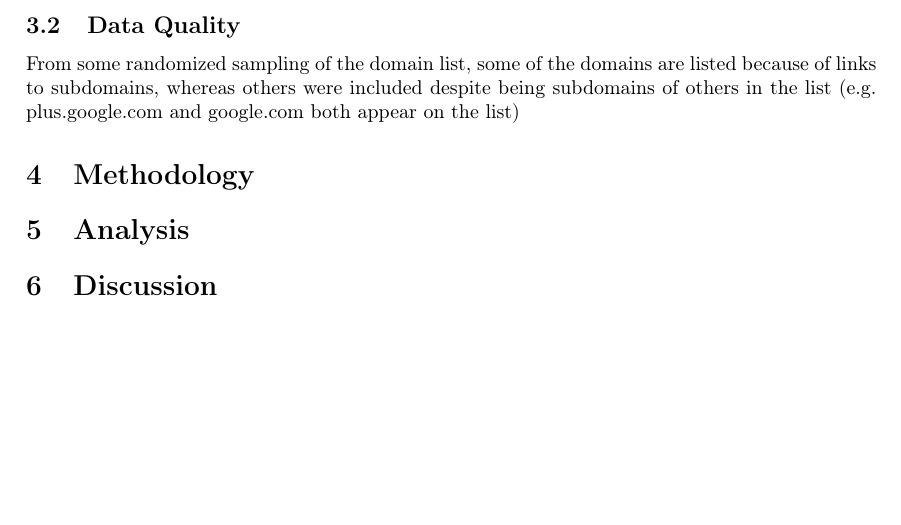
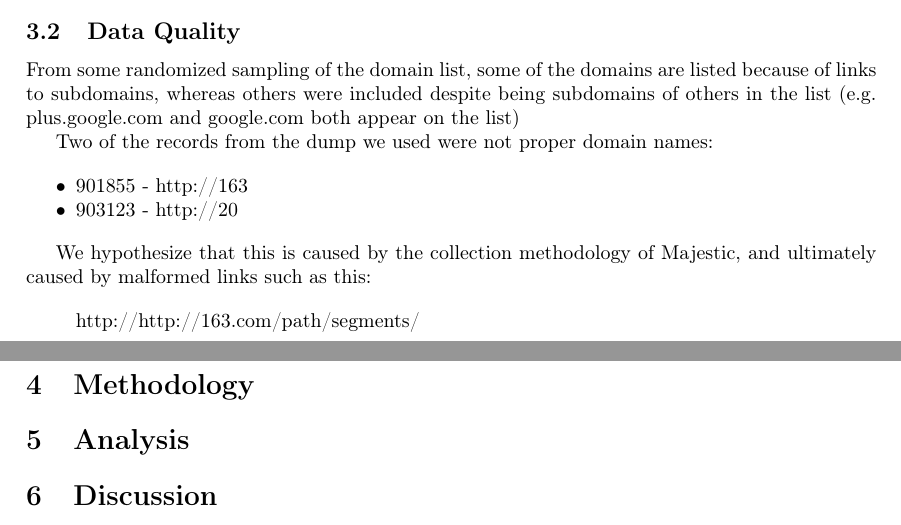
Before and after one commit to ron-aharoni/networks-project, a LaTeX document (report.tex): part of page 1 of 2 before the commit and two parts of pages 1 and 2 of 2 after it, the two joined at a grey line, cut so that both start at the same text, the shorter picture padded with empty space. Compiled offline with pdfLaTeX.

Commit message:
report: data quality with malformed links

```diff
--- a/report.tex
+++ b/report.tex
@@ -82,6 +82,19 @@ We run a small pipeline in parallel\cite{Tange2011a} to do this quickly.
 
 From some randomized sampling of the domain list, some of the domains are listed because of links to subdomains, whereas others were included despite being subdomains of others in the list (e.g. plus.google.com and google.com both appear on the list)
 
+Two of the records from the dump we used were not proper domain names:
+
+\begin{itemize}
+  \item 901855 - http://163
+  \item 903123 - http://20
+\end{itemize}
+
+We hypothesize that this is caused by the collection methodology of Majestic, and ultimately caused by malformed links such as this:
+
+\begin{quote}
+http://http://163.com/path/segments/
+\end{quote}
+
 % TODO: we should check the quality of the dataset before doing the analysis
 
 % https://singaporedatacompany.com/blog/how-many-domain-names-are-unused
```
